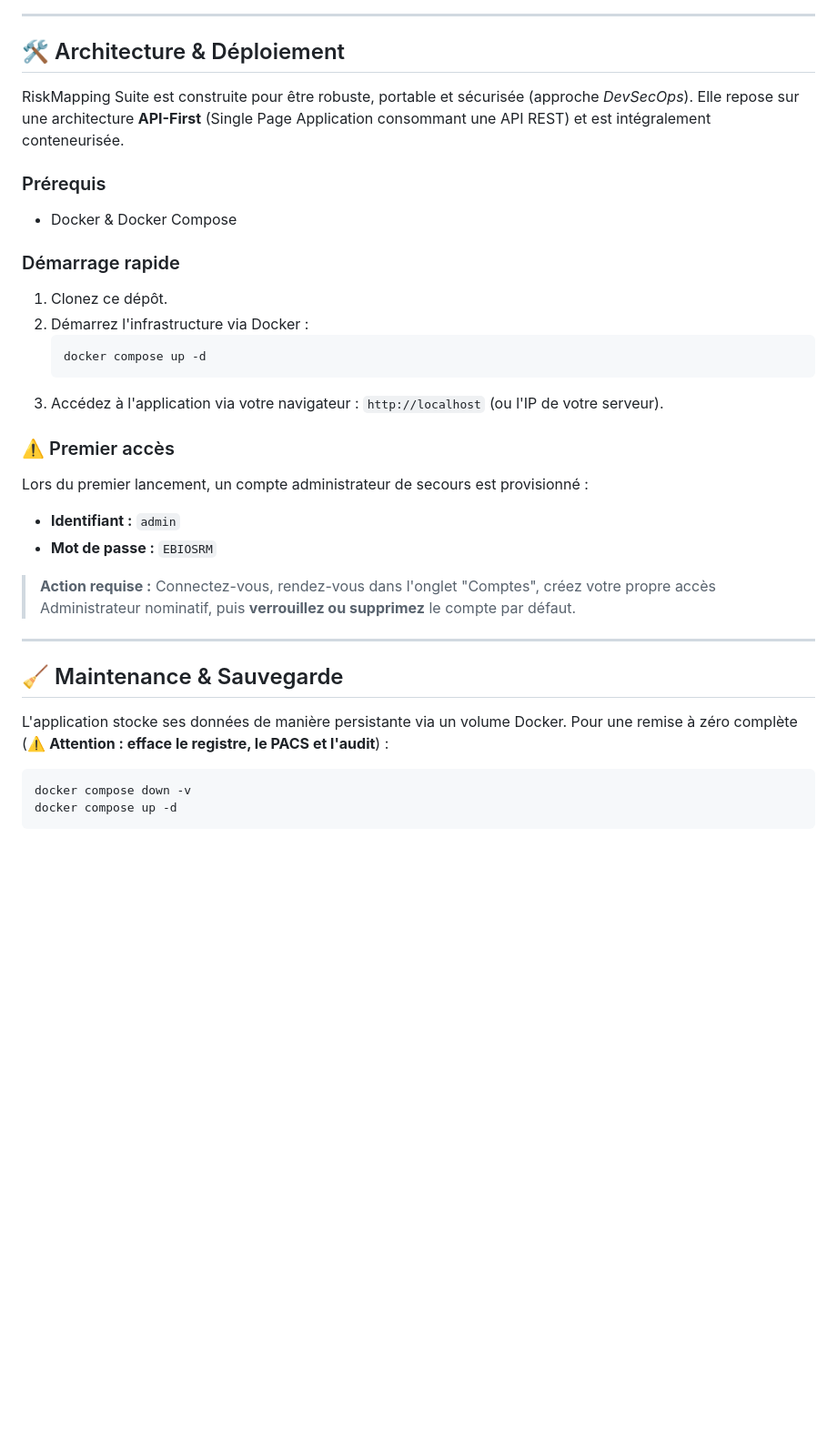
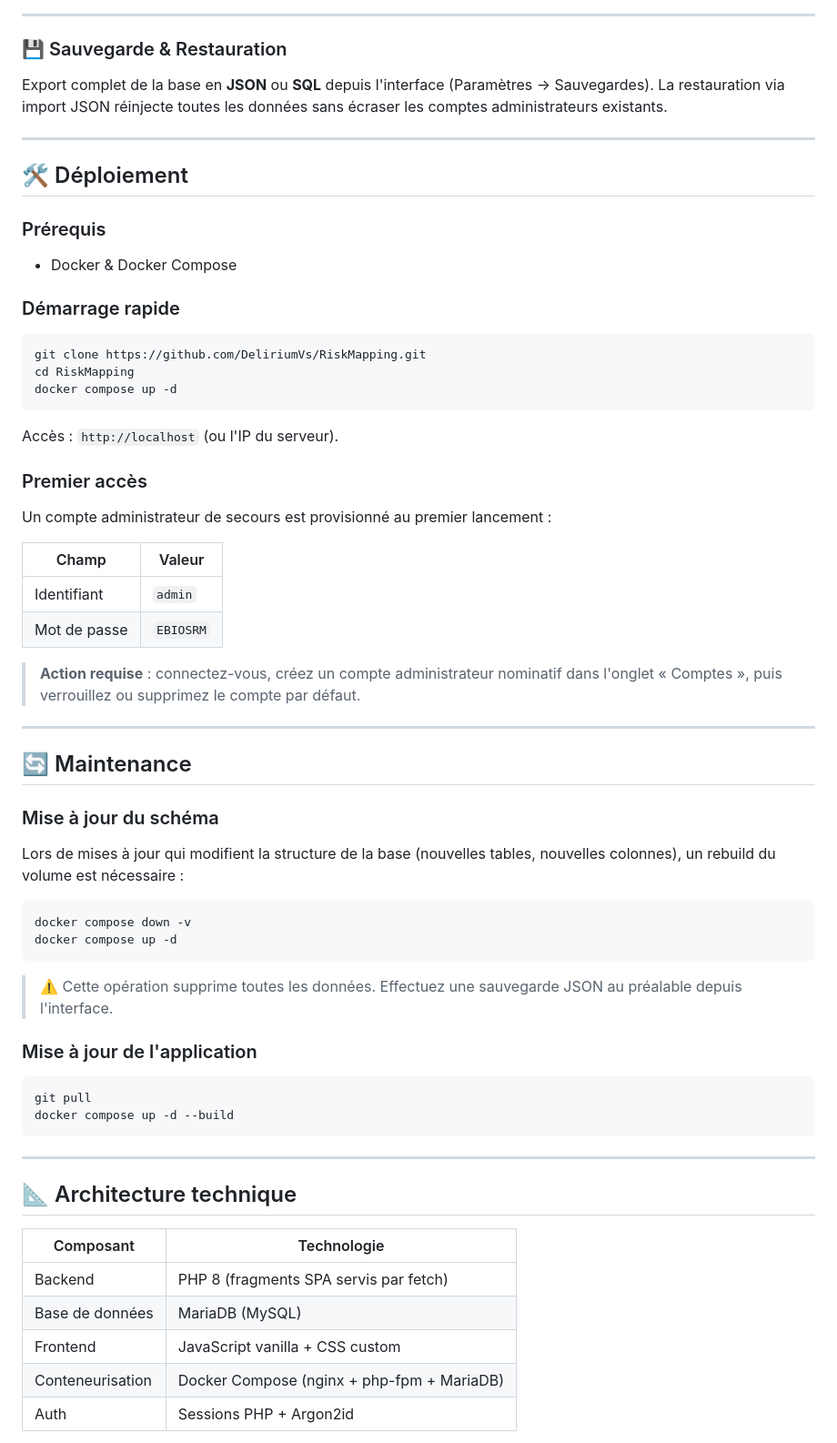
Before and after one commit to DeliriumVs/RiskMapping, a Markdown page: README.md, the part around one of its changes. Shown at 91% size. Rendered like a GitHub page; blank space fills up the shorter version.

Commit message:
docs: README mis a jour — Ateliers 1/2/3, bridge registre, architecture
Co-Authored-By: Claude Sonnet 4.6 <noreply@anthropic.com>

````diff
--- a/README.md
+++ b/README.md
@@ -64,36 +102,70 @@ La plateforme intègre un module de gamification pour faciliter l'identification
 
 ---
 
-## 🛠️ Architecture & Déploiement
+### 💾 Sauvegarde & Restauration
 
-RiskMapping Suite est construite pour être robuste, portable et sécurisée (approche *DevSecOps*).
-Elle repose sur une architecture **API-First** (Single Page Application consommant une API REST) et est intégralement conteneurisée.
+Export complet de la base en **JSON** ou **SQL** depuis l'interface (Paramètres → Sauvegardes). La restauration via import JSON réinjecte toutes les données sans écraser les comptes administrateurs existants.
+
+---
+
+## 🛠️ Déploiement
 
 ### Prérequis
+
 * Docker & Docker Compose
 
 ### Démarrage rapide
-1. Clonez ce dépôt.
-2. Démarrez l'infrastructure via Docker :
-   ```bash
-   docker compose up -d
-   ```
-3. Accédez à l'application via votre navigateur : `http://localhost` (ou l'IP de votre serveur).
 
-### ⚠️ Premier accès
-Lors du premier lancement, un compte administrateur de secours est provisionné :
-* **Identifiant :** `admin`
-* **Mot de passe :** `EBIOSRM`
+```bash
+git clone https://github.com/DeliriumVs/RiskMapping.git
+cd RiskMapping
+docker compose up -d
+```
 
-> **Action requise :** Connectez-vous, rendez-vous dans l'onglet "Comptes", créez votre propre accès Administrateur nominatif, puis **verrouillez ou supprimez** le compte par défaut.
+Accès : `http://localhost` (ou l'IP du serveur).
+
+### Premier accès
+
+Un compte administrateur de secours est provisionné au premier lancement :
+
+| Champ | Valeur |
+|-------|--------|
+| Identifiant | `admin` |
+| Mot de passe | `EBIOSRM` |
+
+> **Action requise** : connectez-vous, créez un compte administrateur nominatif dans l'onglet « Comptes », puis verrouillez ou supprimez le compte par défaut.
 
 ---
 
-## 🧹 Maintenance & Sauvegarde
+## 🔄 Maintenance
 
-L'application stocke ses données de manière persistante via un volume Docker.
-Pour une remise à zéro complète (⚠️ **Attention : efface le registre, le PACS et l'audit**) :
+### Mise à jour du schéma
+
+Lors de mises à jour qui modifient la structure de la base (nouvelles tables, nouvelles colonnes), un rebuild du volume est nécessaire :
+
 ```bash
 docker compose down -v
 docker compose up -d
 ```
+
+> ⚠️ Cette opération supprime toutes les données. Effectuez une sauvegarde JSON au préalable depuis l'interface.
+
+### Mise à jour de l'application
+
+```bash
+git pull
+docker compose up -d --build
+```
+
+---
+
+## 📐 Architecture technique
+
+| Composant | Technologie |
+|-----------|-------------|
+| Backend | PHP 8 (fragments SPA servis par fetch) |
+| Base de données | MariaDB (MySQL) |
+| Frontend | JavaScript vanilla + CSS custom |
+| Conteneurisation | Docker Compose (nginx + php-fpm + MariaDB) |
+| Auth | Sessions PHP + Argon2id |
+
````
Also changed, not shown: other parts of README.md (+90 -33 lines).
